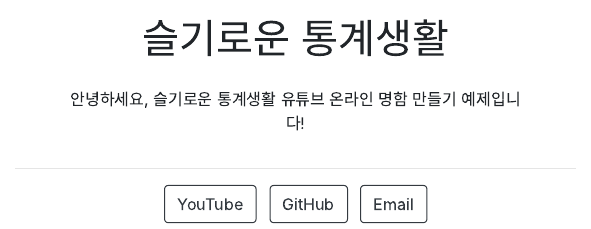
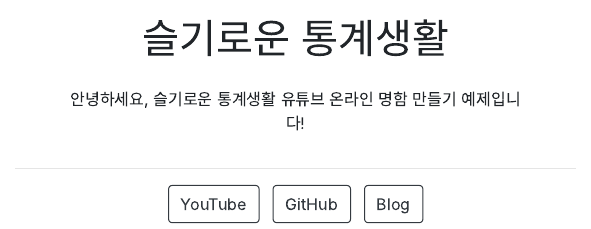
Before and after one commit to statisticsplaybook/namecard-challenge, an R Markdown document (index.Rmd): the page in a window 1100 px wide, from 410 px down. The pictures show the output file index.html that the author committed with the source, opened offline.

Commit message:
blog update

```diff
--- a/index.Rmd
+++ b/index.Rmd
@@ -6,8 +6,8 @@ links:
     url: "https://www.youtube.com/c/statisticsplaybook"
   - label: GitHub
     url: "https://github.com/statisticsplaybook"
-  - label: Email
-    url: "mailto:statisticsplaybook@gmail.com"
+  - label: Blog
+    url: "https://statisticsplaybook.tistory.com/"
 output:
   postcards::jolla
 ---
```
Also changed, not shown: index.html, 1 other file.
